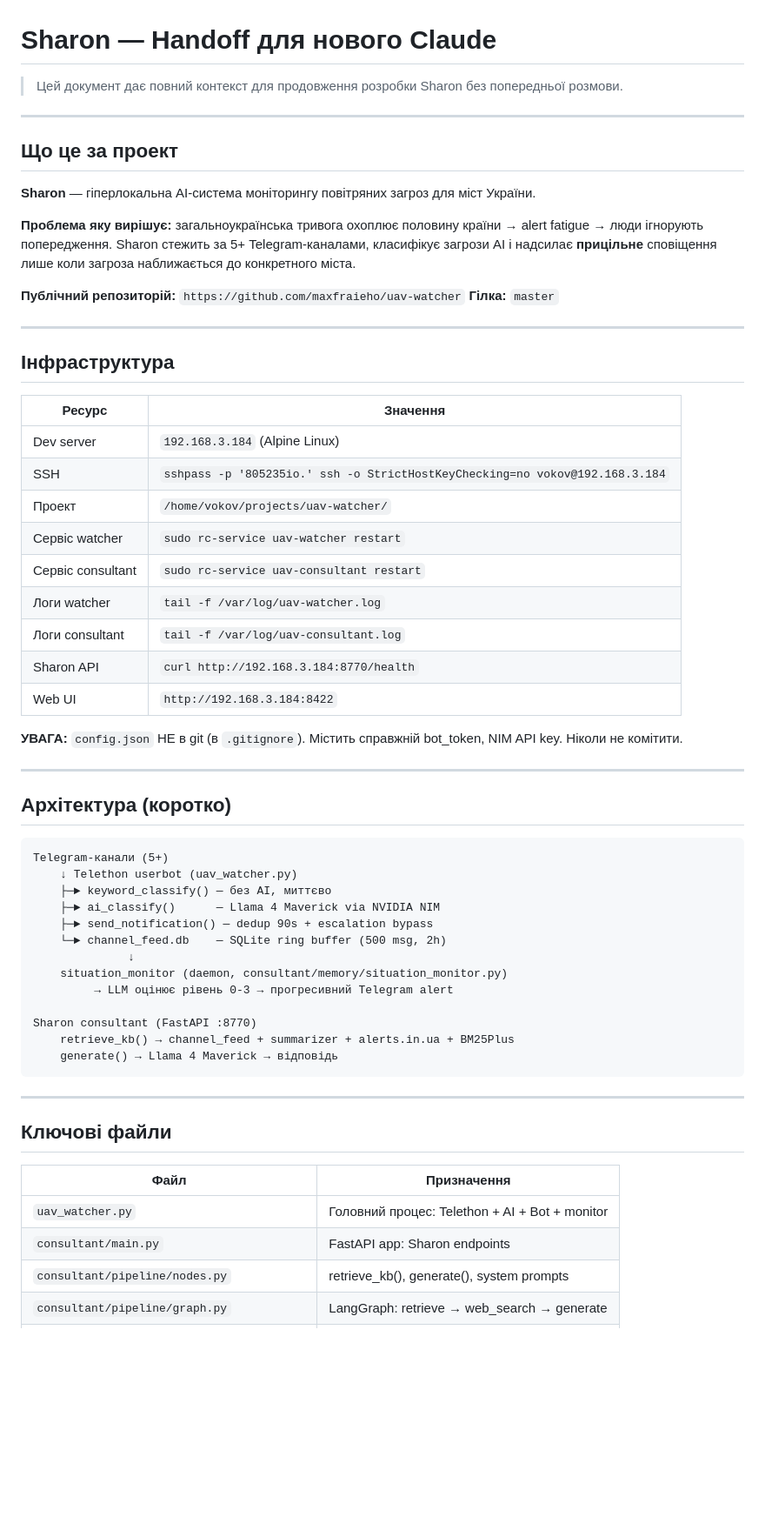
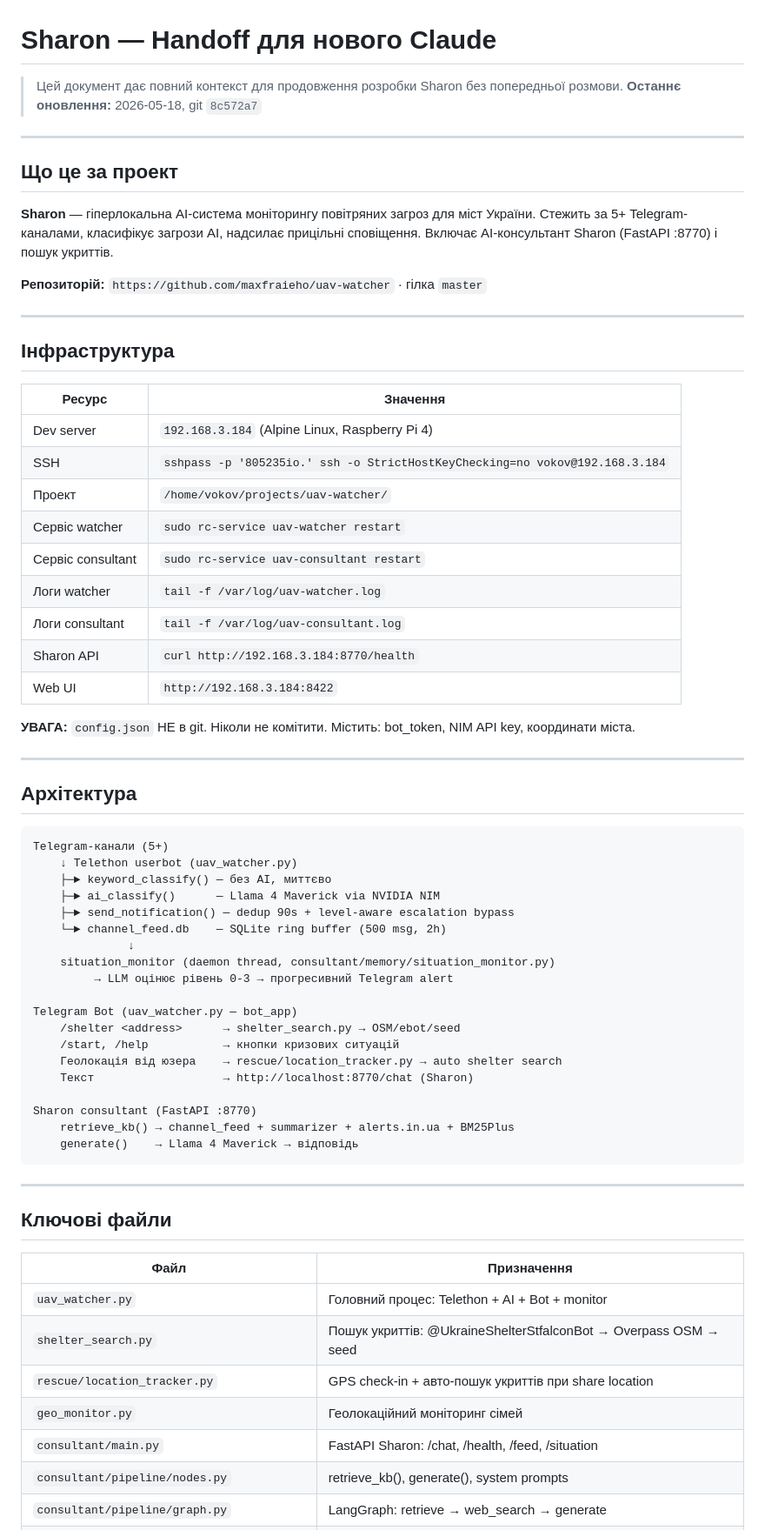
Before and after one commit to maxfraieho/uav-watcher, a Markdown page: HANDOFF.md, the part around one of its changes. Shown at 87% size. Drawn GitHub-style; blank space fills up the shorter version.

````diff
--- a/HANDOFF.md
+++ b/HANDOFF.md
@@ -1,17 +1,17 @@
 # Sharon — Handoff для нового Claude
 
 > Цей документ дає повний контекст для продовження розробки Sharon без попередньої розмови.
+> **Останнє оновлення:** 2026-05-18, git `8c572a7`
 
 ---
 
 ## Що це за проект
 
 **Sharon** — гіперлокальна AI-система моніторингу повітряних загроз для міст України.
+Стежить за 5+ Telegram-каналами, класифікує загрози AI, надсилає прицільні сповіщення.
+Включає AI-консультант Sharon (FastAPI :8770) і пошук укриттів.
 
-**Проблема яку вирішує:** загальноукраїнська тривога охоплює половину країни → alert fatigue → люди ігнорують попередження. Sharon стежить за 5+ Telegram-каналами, класифікує загрози AI і надсилає **прицільне** сповіщення лише коли загроза наближається до конкретного міста.
-
-**Публічний репозиторій:** `https://github.com/maxfraieho/uav-watcher`
-**Гілка:** `master`
+**Репозиторій:** `https://github.com/maxfraieho/uav-watcher` · гілка `master`
 
 ---
 
@@ -19,7 +19,7 @@
 
 | Ресурс | Значення |
 |--------|---------|
-| Dev server | `192.168.3.184` (Alpine Linux) |
+| Dev server | `192.168.3.184` (Alpine Linux, Raspberry Pi 4) |
 | SSH | `sshpass -p '805235io.' ssh -o StrictHostKeyChecking=no vokov@192.168.3.184` |
 | Проект | `/home/vokov/projects/uav-watcher/` |
 | Сервіс watcher | `sudo rc-service uav-watcher restart` |
@@ -29,26 +29,32 @@
 | Sharon API | `curl http://192.168.3.184:8770/health` |
 | Web UI | `http://192.168.3.184:8422` |
 
-**УВАГА:** `config.json` НЕ в git (в `.gitignore`). Містить справжній bot_token, NIM API key. Ніколи не комітити.
+**УВАГА:** `config.json` НЕ в git. Ніколи не комітити. Містить: bot_token, NIM API key, координати міста.
 
 ---
 
-## Архітектура (коротко)
+## Архітектура
 
 ```
 Telegram-канали (5+)
     ↓ Telethon userbot (uav_watcher.py)
     ├─► keyword_classify() — без AI, миттєво
     ├─► ai_classify()      — Llama 4 Maverick via NVIDIA NIM
-    ├─► send_notification() — dedup 90s + escalation bypass
+    ├─► send_notification() — dedup 90s + level-aware escalation bypass
     └─► channel_feed.db    — SQLite ring buffer (500 msg, 2h)
               ↓
-    situation_monitor (daemon, consultant/memory/situation_monitor.py)
+    situation_monitor (daemon thread, consultant/memory/situation_monitor.py)
          → LLM оцінює рівень 0-3 → прогресивний Telegram alert
+
+Telegram Bot (uav_watcher.py — bot_app)
+    /shelter <address>      → shelter_search.py → OSM/ebot/seed
+    /start, /help           → кнопки кризових ситуацій
+    Геолокація від юзера    → rescue/location_tracker.py → auto shelter search
+    Текст                   → http://localhost:8770/chat (Sharon)
 
 Sharon consultant (FastAPI :8770)
     retrieve_kb() → channel_feed + summarizer + alerts.in.ua + BM25Plus
-    generate() → Llama 4 Maverick → відповідь
+    generate()    → Llama 4 Maverick → відповідь
 ```
 
 ---
@@ -58,7 +64,10 @@ Sharon consultant (FastAPI :8770)
 | Файл | Призначення |
 |------|-------------|
 | `uav_watcher.py` | Головний процес: Telethon + AI + Bot + monitor |
-| `consultant/main.py` | FastAPI app: Sharon endpoints |
+| `shelter_search.py` | Пошук укриттів: @UkraineShelterStfalconBot → Overpass OSM → seed |
+| `rescue/location_tracker.py` | GPS check-in + авто-пошук укриттів при share location |
+| `geo_monitor.py` | Геолокаційний моніторинг сімей |
+| `consultant/main.py` | FastAPI Sharon: /chat, /health, /feed, /situation |
 | `consultant/pipeline/nodes.py` | retrieve_kb(), generate(), system prompts |
 | `consultant/pipeline/graph.py` | LangGraph: retrieve → web_search → generate |
 | `consultant/memory/channel_feed.py` | SQLite ring buffer для повідомлень каналів |
````
Also changed, not shown: other parts of HANDOFF.md (+72 -49 lines).
